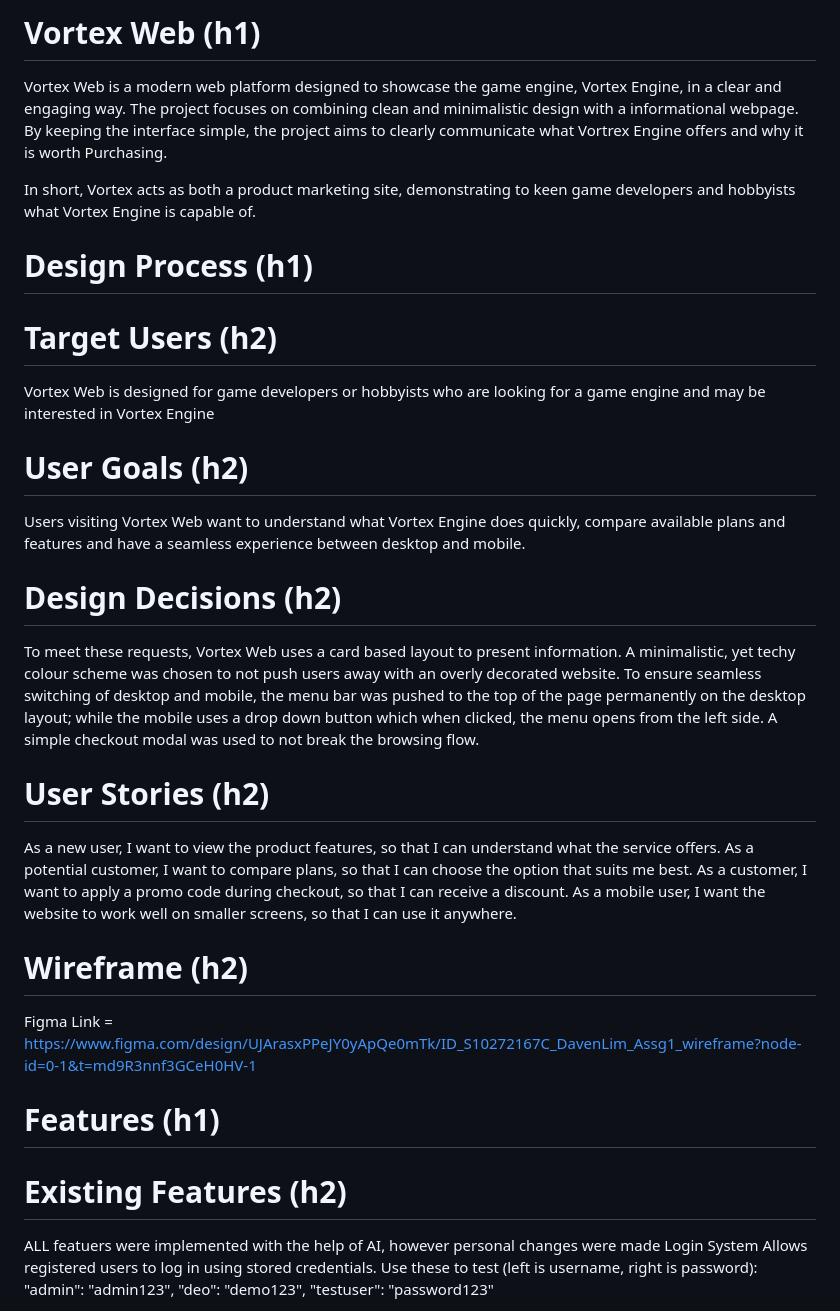
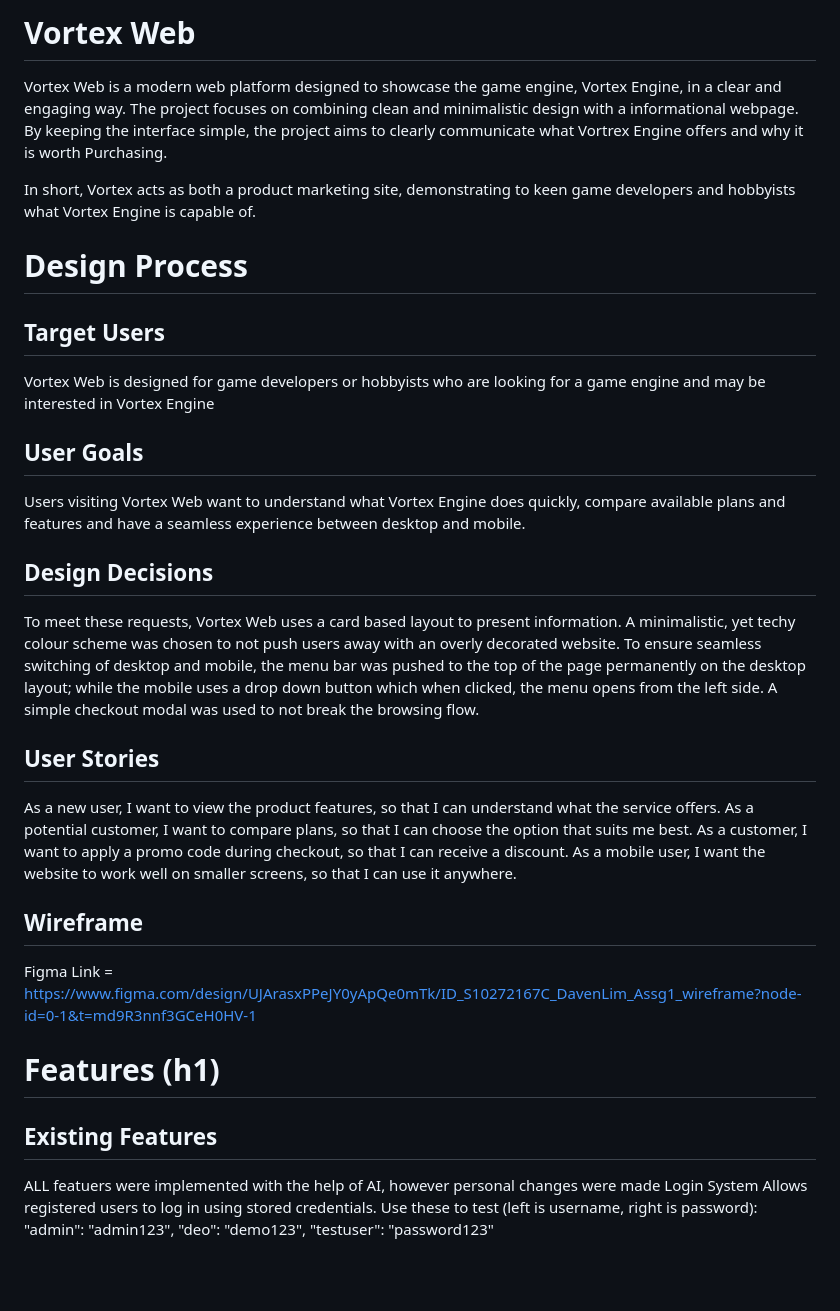
Before and after one commit to crambite/ASG1-ID, a Markdown page: README.md, the part around the change printed below. Rendered like a GitHub page; blank space fills up the shorter version.

```diff
--- a/README.md
+++ b/README.md
@@ -1,31 +1,31 @@
-# Vortex Web (h1)
+# Vortex Web
 Vortex Web is a modern web platform designed to showcase the game engine, Vortex Engine, in a clear and engaging way. The project focuses on combining clean and minimalistic design with a informational webpage. By keeping the interface simple, the project aims to clearly communicate what Vortrex Engine offers and why it is worth Purchasing.
 
 In short, Vortex acts as both a product marketing site, demonstrating to keen game developers and hobbyists what Vortex Engine is capable of.
 
-# Design Process (h1)
+# Design Process
 
-# Target Users (h2)
+## Target Users
 Vortex Web is designed for game developers or hobbyists who are looking for a game engine and may be interested in Vortex Engine
 
-# User Goals (h2)
+## User Goals
 Users visiting Vortex Web want to understand what Vortex Engine does quickly, compare available plans and features and have a seamless experience between desktop and mobile.
 
-# Design Decisions (h2)
+## Design Decisions
 To meet these requests, Vortex Web uses a card based layout to present information. A minimalistic, yet techy colour scheme was chosen to not push users away with an overly decorated website. To ensure seamless switching of desktop and mobile, the menu bar was pushed to the top of the page permanently on the desktop layout; while the mobile uses a drop down button which when clicked, the menu opens from the left side. A simple checkout modal was used to not break the browsing flow.
 
-# User Stories (h2)
+## User Stories
 As a new user, I want to view the product features, so that I can understand what the service offers.
 As a potential customer, I want to compare plans, so that I can choose the option that suits me best.
 As a customer, I want to apply a promo code during checkout, so that I can receive a discount.
 As a mobile user, I want the website to work well on smaller screens, so that I can use it anywhere.
 
-# Wireframe (h2)
+## Wireframe
 Figma Link = https://www.figma.com/design/UJArasxPPeJY0yApQe0mTk/ID_S10272167C_DavenLim_Assg1_wireframe?node-id=0-1&t=md9R3nnf3GCeH0HV-1
 
 # Features (h1)
 
-# Existing Features (h2)
+## Existing Features
 ALL featuers were implemented with the help of AI, however personal changes were made
 Login System
 Allows registered users to log in using stored credentials. Use these to test (left is username, right is password):
```
Also changed, not shown: other parts of README.md (+10 -10 lines).
